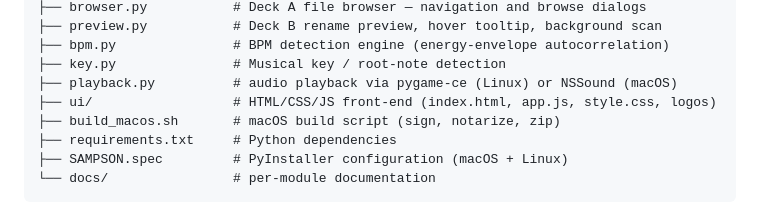
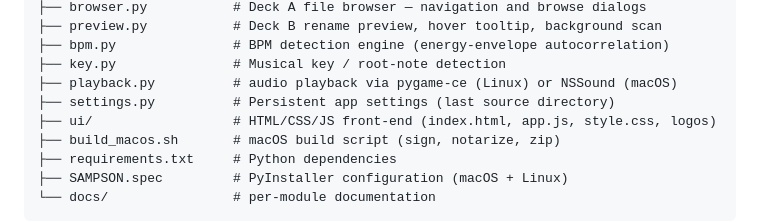
Before and after one commit to irpina/Sampson-Sample-Manager, a Markdown page: README.md, the part around the change. Drawn GitHub-style.

```diff
--- a/README.md
+++ b/README.md
@@ -188,6 +188,7 @@ SAMPSON/
 ├── bpm.py               # BPM detection engine (energy-envelope autocorrelation)
 ├── key.py               # Musical key / root-note detection
 ├── playback.py          # audio playback via pygame-ce (Linux) or NSSound (macOS)
+├── settings.py          # Persistent app settings (last source directory)
 ├── ui/                  # HTML/CSS/JS front-end (index.html, app.js, style.css, logos)
 ├── build_macos.sh       # macOS build script (sign, notarize, zip)
 ├── requirements.txt     # Python dependencies
```
Also changed, not shown: AGENTS.md (+4 -1 lines), CLAUDE.md (+12 -3 lines).
